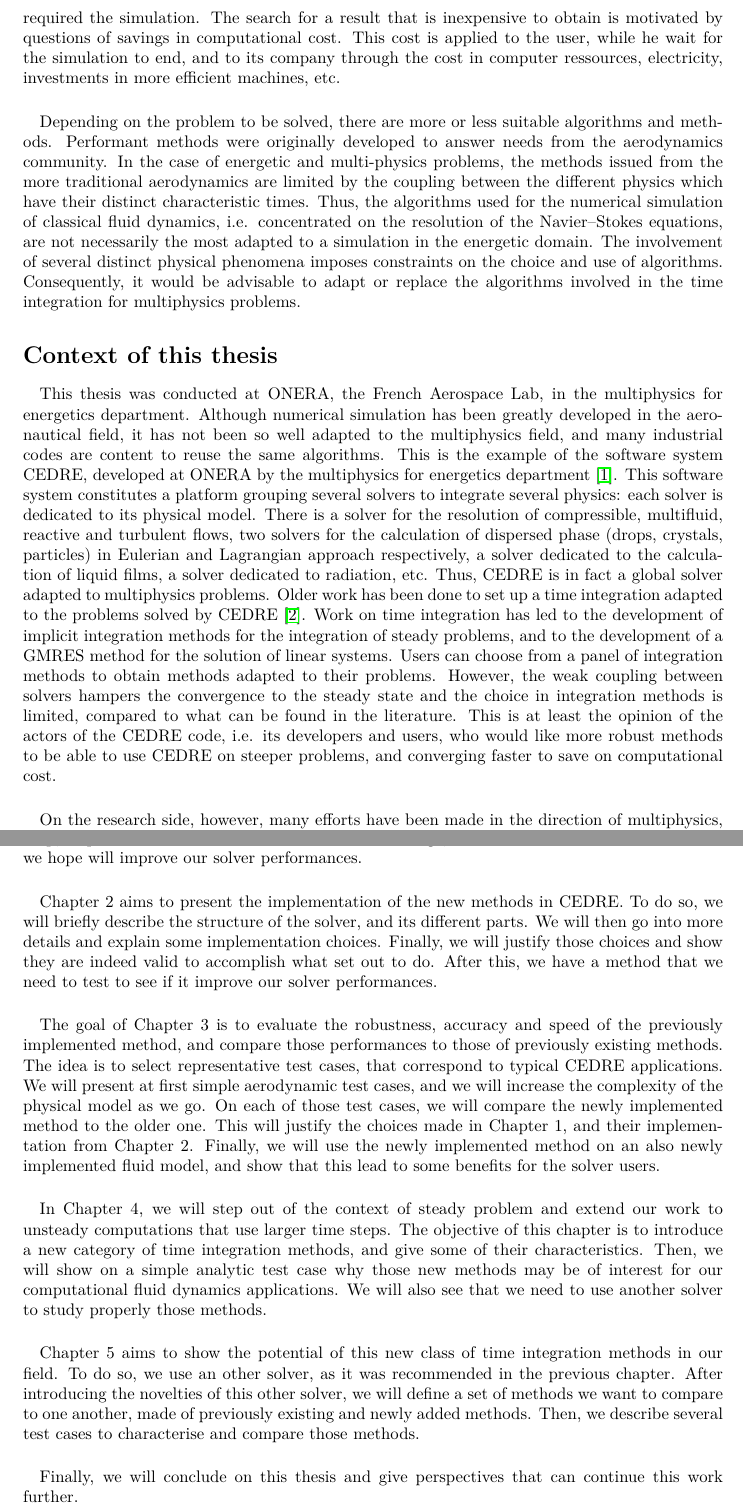
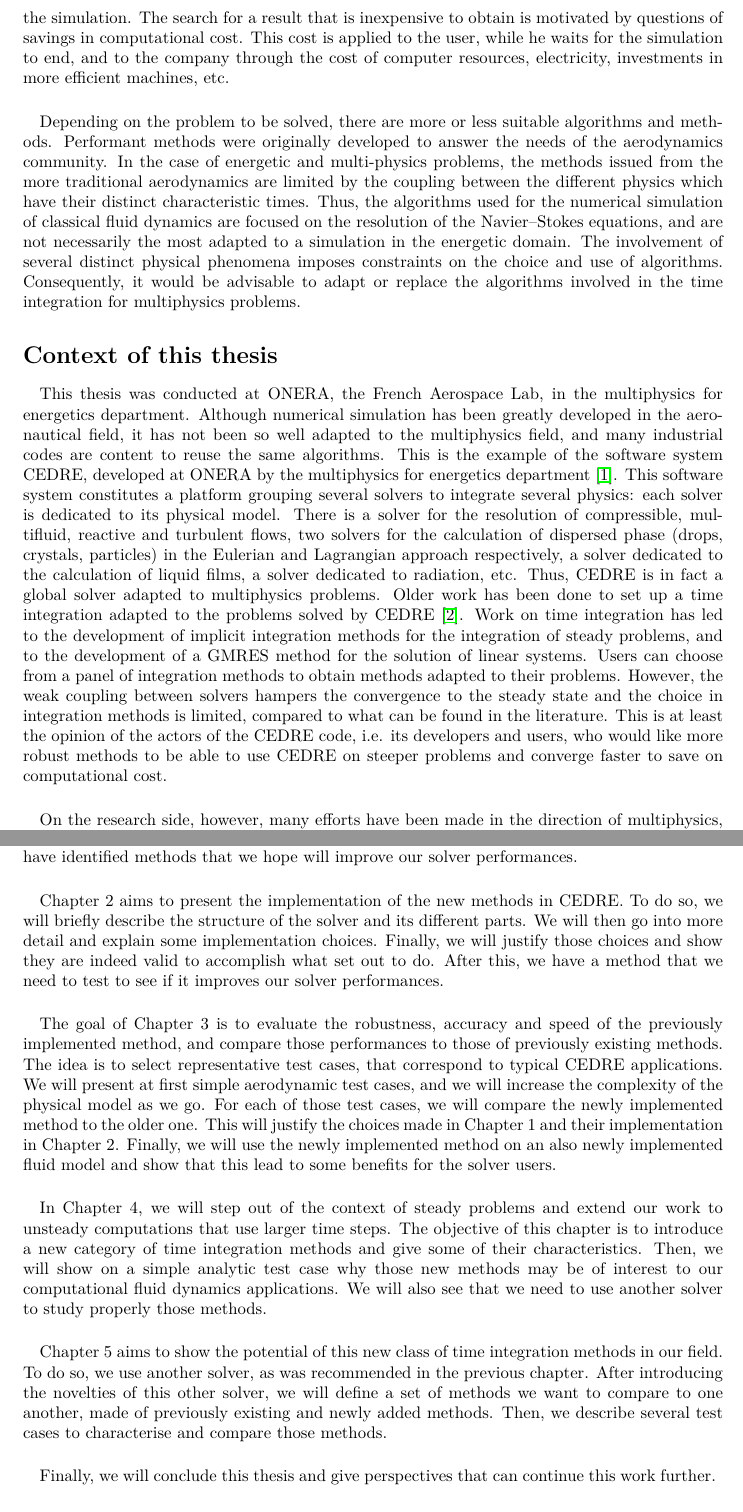
Before and after one commit to pierreXVI/thesis, a LaTeX thesis (main.tex, which reads introduction.tex): two parts of pages 5 and 7 of 97, joined at a grey line, cut so that both start at the same text. Compiled offline with pdfLaTeX.

Commit message:
Grammarly

```diff
--- a/introduction.tex
+++ b/introduction.tex
@@ -30,13 +30,13 @@
     The final interest for a player in computational fluid dynamics is therefore to have a result that is sufficiently precise and inexpensive enough to obtain.
     An accurate result is needed to answer the questions that required the simulation.
     The search for a result that is inexpensive to obtain is motivated by questions of savings in computational cost.
-    This cost is applied to the user, while he wait for the simulation to end, and to its company through the cost in computer ressources, electricity, investments in more efficient machines, etc.
+    This cost is applied to the user, while he waits for the simulation to end, and to the company through the cost of computer resources, electricity, investments in more efficient machines, etc.
 
     \paragraph{}
     Depending on the problem to be solved, there are more or less suitable algorithms and methods.
-    Performant methods were originally developed to answer needs from the aerodynamics community.
+    Performant methods were originally developed to answer the needs of the aerodynamics community.
     In the case of energetic and multi-physics problems, the methods issued from the more traditional aerodynamics are limited by the coupling  between the different physics which have their distinct characteristic times.
-    Thus, the algorithms used for the numerical simulation of classical fluid dynamics, i.e. concentrated on the resolution of the Navier--Stokes equations, are not necessarily the most adapted to a simulation in the energetic domain.
+    Thus, the algorithms used for the numerical simulation of classical fluid dynamics are focused on the resolution of the Navier--Stokes equations, and are not necessarily the most adapted to a simulation in the energetic domain.
     The involvement of several distinct physical phenomena imposes constraints on the choice and use of algorithms.
     Consequently, it would be advisable to adapt or replace the algorithms involved in the time integration for multiphysics problems.
 
@@ -48,13 +48,13 @@
     Although numerical simulation has been greatly developed in the aeronautical field, it has not been so well adapted to the multiphysics field, and many industrial codes are content to reuse the same algorithms.
     This is the example of the software system CEDRE, developed at ONERA by the multiphysics for energetics department \cite{ReflochCourbetMurroneEtAl2011}.
     This software system constitutes a platform grouping several solvers to integrate several physics: each solver is dedicated to its physical model.
-    There is a solver for the resolution of compressible, multifluid, reactive and turbulent flows, two solvers for the calculation of dispersed phase (drops, crystals, particles) in Eulerian and Lagrangian approach respectively, a solver dedicated to the calculation of liquid films, a solver dedicated to radiation, etc.
+    There is a solver for the resolution of compressible, multifluid, reactive and turbulent flows, two solvers for the calculation of dispersed phase (drops, crystals, particles) in the Eulerian and Lagrangian approach respectively, a solver dedicated to the calculation of liquid films, a solver dedicated to radiation, etc.
     Thus, CEDRE is in fact a global solver adapted to multiphysics problems.
     Older work has been done to set up a time integration adapted to the problems solved by CEDRE \cite{Selva1998}.
     Work on time integration has led to the development of implicit integration methods for the integration of steady problems, and to the development of a GMRES method for the solution of linear systems.
     Users can choose from a panel of integration methods to obtain methods adapted to their problems.
     However, the weak coupling between solvers hampers the convergence to the steady state and the choice in integration methods is limited, compared to what can be found in the literature.
-    This is at least the opinion of the actors of the CEDRE code, i.e. its developers and users, who would like more robust methods to be able to use CEDRE on steeper problems, and converging faster to save on computational cost.
+    This is at least the opinion of the actors of the CEDRE code, i.e. its developers and users, who would like more robust methods to be able to use CEDRE on steeper problems and converge faster to save on computational cost.
 
     \paragraph{}
     On the research side, however, many efforts have been made in the direction of multiphysics, but have not yet left the academic framework.
@@ -110,35 +110,35 @@
     This chapter also describes what already existed in CEDRE before this thesis.
     It shows the strengths and the weaknesses of the traditional time integration methodology.
     The idea is then to work on those weaknesses by using previously identified methods.
-    Indeed, we will look at the literature and chose new methods to implement that goes well with what we want to keep, in place of what we want to discard.
+    Indeed, we will look at the literature and choose new methods to implement that go well with what we want to keep, in place of what we want to discard.
     At this stage, we will have identified methods that we hope will improve our solver performances.
 
     \paragraph{}
     Chapter 2 aims to present the implementation of the new methods in CEDRE.
-    To do so, we will briefly describe the structure of the solver, and its different parts.
-    We will then go into more details and explain some implementation choices.
+    To do so, we will briefly describe the structure of the solver and its different parts.
+    We will then go into more detail and explain some implementation choices.
     Finally, we will justify those choices and show they are indeed valid to accomplish what set out to do.
-    After this, we have a method that we need to test to see if it improve our solver performances.
+    After this, we have a method that we need to test to see if it improves our solver performances.
 
     \paragraph{}
     The goal of Chapter 3 is to evaluate the robustness, accuracy and speed of the previously implemented method, and compare those performances to those of previously existing methods.
     The idea is to select representative test cases, that correspond to typical CEDRE applications.
     We will present at first simple aerodynamic test cases, and we will increase the complexity of the physical model as we go.
-    On each of those test cases, we will compare the newly implemented method to the older one.
-    This will justify the choices made in Chapter 1, and their implementation from Chapter 2.
-    Finally, we will use the newly implemented method on an also newly implemented fluid model, and show that this lead to some benefits for the solver users.
+    For each of those test cases, we will compare the newly implemented method to the older one.
+    This will justify the choices made in Chapter 1 and their implementation in Chapter 2.
+    Finally, we will use the newly implemented method on an also newly implemented fluid model and show that this lead to some benefits for the solver users.
 
     \paragraph{}
-    In Chapter 4, we will step out of the context of steady problem and extend our work to unsteady computations that use larger time steps.
-    The objective of this chapter is to introduce a new category of time integration methods, and give some of their characteristics.
-    Then, we will show on a simple analytic test case why those new methods may be of interest for our computational fluid dynamics applications.
+    In Chapter 4, we will step out of the context of steady problems and extend our work to unsteady computations that use larger time steps.
+    The objective of this chapter is to introduce a new category of time integration methods and give some of their characteristics.
+    Then, we will show on a simple analytic test case why those new methods may be of interest to our computational fluid dynamics applications.
     We will also see that we need to use another solver to study properly those methods.
 
     \paragraph{}
     Chapter 5 aims to show the potential of this new class of time integration methods in our field.
-    To do so, we use an other solver, as it was recommended in the previous chapter.
+    To do so, we use another solver, as was recommended in the previous chapter.
     After introducing the novelties of this other solver, we will define a set of methods we want to compare to one another, made of previously existing and newly added methods.
     Then, we describe several test cases to characterise and compare those methods.
 
     \paragraph{}
-    Finally, we will conclude on this thesis and give perspectives that can continue this work further.
+    Finally, we will conclude this thesis and give perspectives that can continue this work further.
```
Also changed, not shown: abstract.tex (+1 -1 lines), introduction.tex (30 more changed lines).
